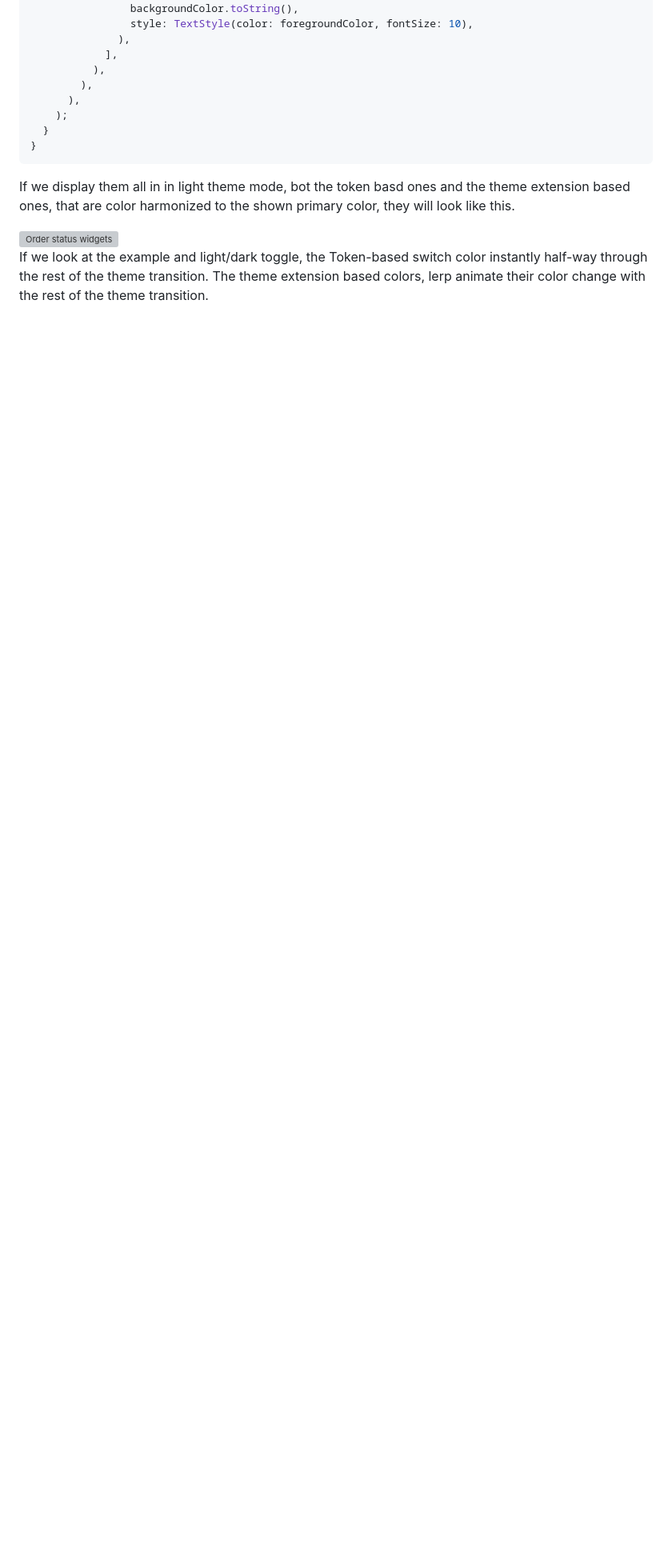
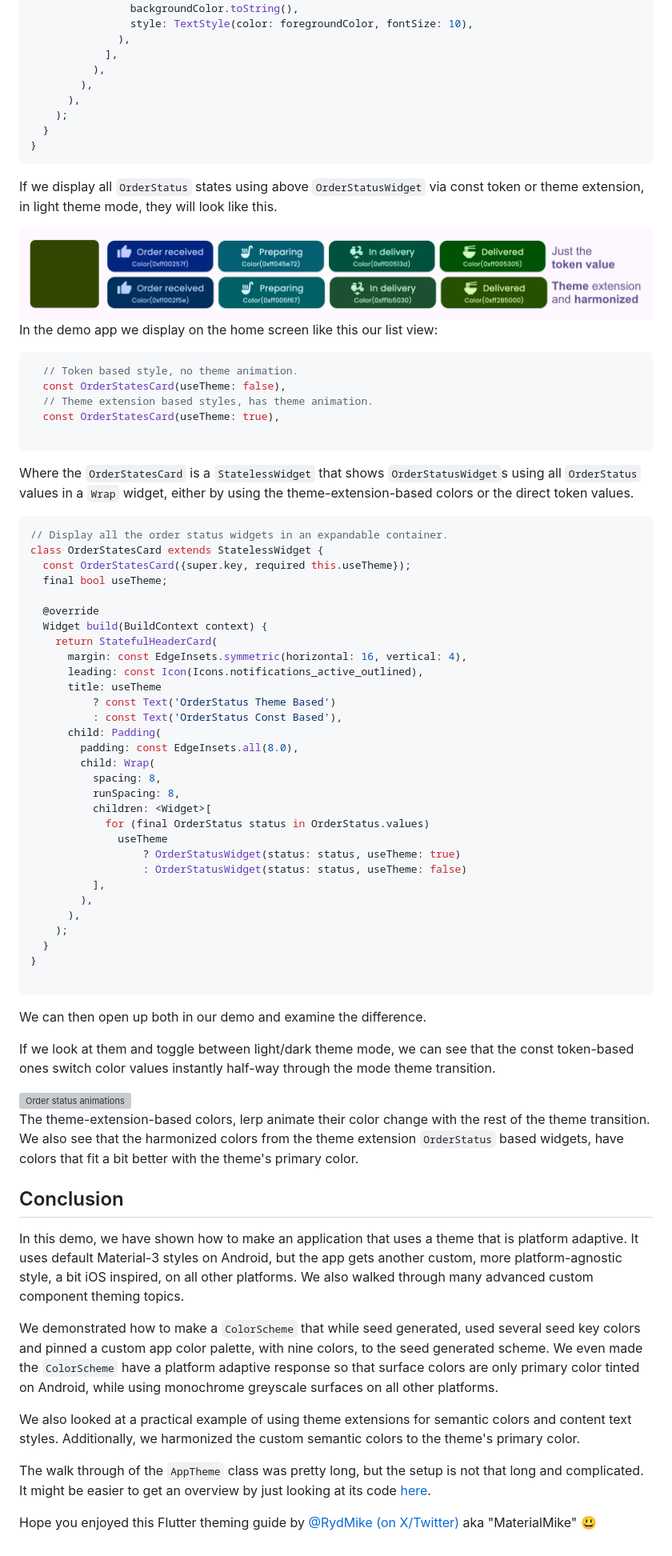
Before and after one commit to rydmike/adaptive_theme_demo, a Markdown page: README.md, the part around the change printed below. Shown: that part at 80% size. GitHub-like rendering; blank space fills up the shorter version; grey boxes are pictures that could not be loaded.

````diff
--- a/README.md
+++ b/README.md
@@ -1660,9 +1660,72 @@ class OrderStatusWidget extends StatelessWidget {
 }
 ```
 
-If we display them all in in light theme mode, bot the token basd ones and the theme extension based ones, that are color harmonized to the shown primary color, they will look like this.
-
-<img src="https://raw.githubusercontent.com/rydmike/adaptive_theme_demo/master/images/order_status_widget.png" alt="Order status widgets" />
-
-
-If we look at the example and light/dark toggle, the Token-based switch color instantly half-way through the rest of the theme transition. The theme extension based colors, lerp animate their color change with the rest of the theme transition.
+If we display all `OrderStatus` states using above `OrderStatusWidget` via const token or theme extension, in light theme mode, they will look like this.
+
+<img src="https://raw.githubusercontent.com/rydmike/adaptive_theme_demo/master/images/order_status_widgets.png" alt="Order status widgets" />
+
+In the demo app we display on the home screen like this our list view:
+
+```dart
+  // Token based style, no theme animation.
+  const OrderStatesCard(useTheme: false),
+  // Theme extension based styles, has theme animation.
+  const OrderStatesCard(useTheme: true),
+
+```
+
+Where the `OrderStatesCard` is a `StatelessWidget` that shows `OrderStatusWidget`s using all `OrderStatus` values in a `Wrap` widget, either by using the theme-extension-based colors or the direct token values.
+
+```dart
+// Display all the order status widgets in an expandable container.
+class OrderStatesCard extends StatelessWidget {
+  const OrderStatesCard({super.key, required this.useTheme});
+  final bool useTheme;
+
+  @override
+  Widget build(BuildContext context) {
+    return StatefulHeaderCard(
+      margin: const EdgeInsets.symmetric(horizontal: 16, vertical: 4),
+      leading: const Icon(Icons.notifications_active_outlined),
+      title: useTheme
+          ? const Text('OrderStatus Theme Based')
+          : const Text('OrderStatus Const Based'),
+      child: Padding(
+        padding: const EdgeInsets.all(8.0),
+        child: Wrap(
+          spacing: 8,
+          runSpacing: 8,
+          children: <Widget>[
+            for (final OrderStatus status in OrderStatus.values)
+              useTheme
+                  ? OrderStatusWidget(status: status, useTheme: true)
+                  : OrderStatusWidget(status: status, useTheme: false)
+          ],
+        ),
+      ),
+    );
+  }
+}
+
+```
+
+We can then open up both in our demo and examine the difference.
+
+If we look at them and toggle between light/dark theme mode, we can see that the const token-based ones switch color values instantly half-way through the mode theme transition.
+
+<img src="https://raw.githubusercontent.com/rydmike/adaptive_theme_demo/master/images/order_status.gif" alt="Order status animations" />
+
+The theme-extension-based colors, lerp animate their color change with the rest of the theme transition. We also see that the harmonized colors from the theme extension `OrderStatus` based widgets, have colors that fit a bit better with the theme's primary color.
+
+## Conclusion
+
+In this demo, we have shown how to make an application that uses a theme that is platform adaptive. It uses default Material-3 styles on Android, but the app gets another custom, more platform-agnostic style, a bit iOS inspired, on all other platforms. We also walked through many advanced custom component theming topics.
+
+We demonstrated how to make a `ColorScheme` that while seed generated, used several seed key colors and pinned a custom app color palette, with nine colors, to the seed generated scheme. We even made the `ColorScheme` have a platform adaptive response so that surface colors are only primary color tinted on Android, while using monochrome greyscale surfaces on all other platforms.
+
+We also looked at a practical example of using theme extensions for semantic colors and content text styles. Additionally, we harmonized the custom semantic colors to the theme's primary color.
+
+The walk through of the `AppTheme` class was pretty long, but the setup is not that long and complicated. It might be easier to get an overview by just looking at its code [here](https://github.com/rydmike/adaptive_theme_demo/blob/master/lib/theme/app_theme.dart).
+
+
+Hope you enjoyed this Flutter theming guide by [@RydMike (on X/Twitter)](https://x.com/RydMike) aka "MaterialMike" :smiley:
````
Also changed, not shown: other parts of README.md (+48 -48 lines).
